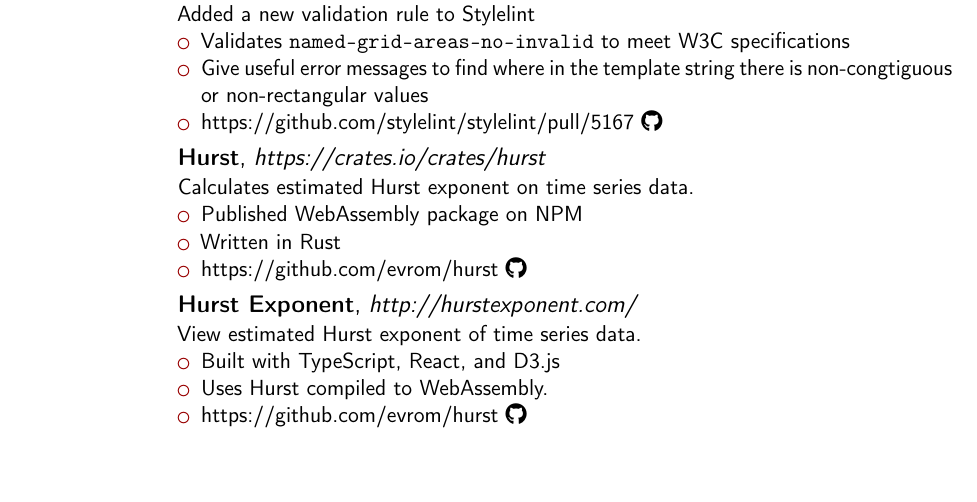
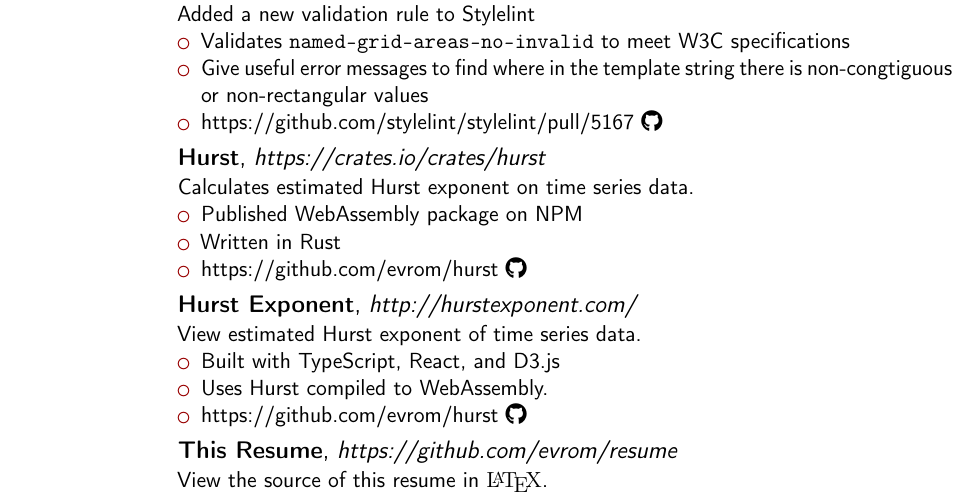
Before and after one commit to evrom/resume, a LaTeX CV (resume.tex): part of page 2 of 2, cut so that both start at the same text, the shorter picture padded with empty space. Compiled offline with pdfLaTeX.

Commit message:
add link to resume source in resume

```diff
--- a/resume.tex
+++ b/resume.tex
@@ -139,5 +139,8 @@
 \item \href{https://github.com/evrom/hurst}{https://github.com/evrom/hurst  \faIcon{github}}
 \end{itemize}
 }
+\cvproject{}{This Resume}{\href{https://github.com/evrom/resume}{https://github.com/evrom/resume}}{}{}{
+View the source of this resume in {\fontfamily{cmr}\selectfont \LaTeX}.
+}
 
 \end{document}
```
Also changed, not shown: resume.pdf, resume.tex (2 more changed lines).
